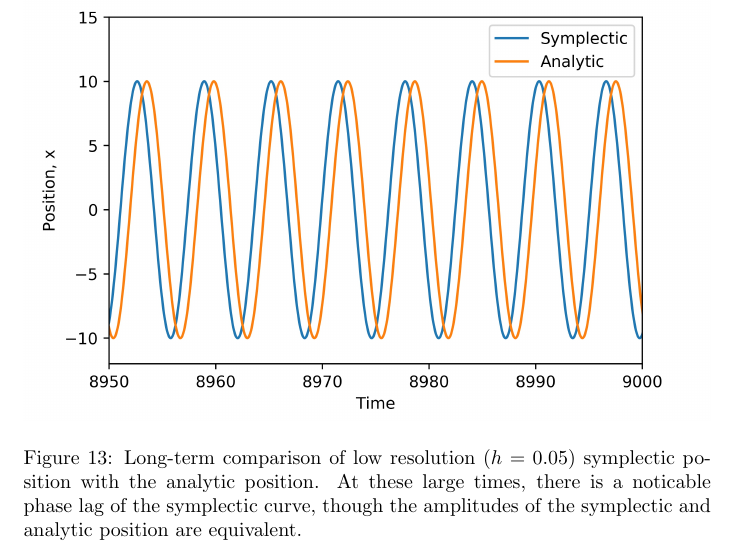
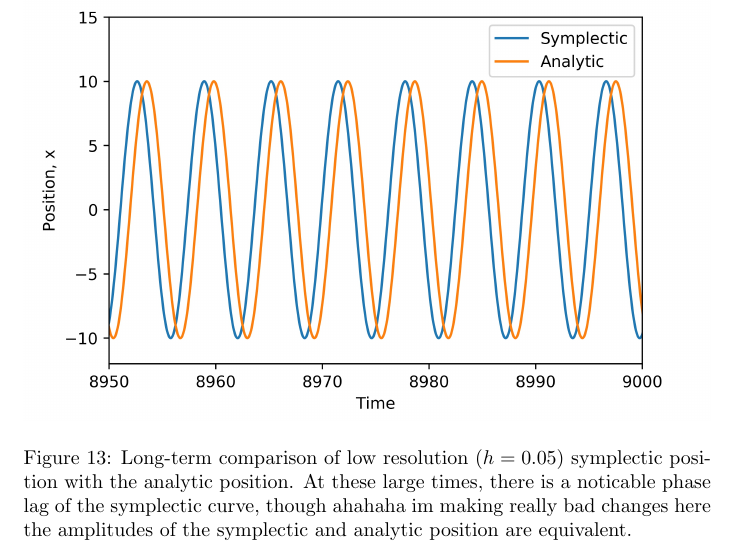
Before and after one commit to xmalkovian/Assignment3, a LaTeX problem sheet (Assignment 3/Assignment3.tex): part of page 13 of 13, cut so that both start at the same text. Compiled offline with pdfLaTeX.

Commit message:
LaTeX altered

```diff
--- a/Assignment 3/Assignment3.tex
+++ b/Assignment 3/Assignment3.tex
@@ -78,7 +78,7 @@
 
 \begin{figure}[H]
 \includegraphics[width=\textwidth]{offset2.jpg}
-\caption{Long-term comparison of low resolution ($h=0.05$) symplectic position with the analytic position. At these large times, there is a noticable phase lag of the symplectic curve, though the amplitudes of the symplectic and analytic position are equivalent.}
+\caption{Long-term comparison of low resolution ($h=0.05$) symplectic position with the analytic position. At these large times, there is a noticable phase lag of the symplectic curve, though ahahaha im making really bad changes here the amplitudes of the symplectic and analytic position are equivalent.}
 \end{figure}
 
 
```
